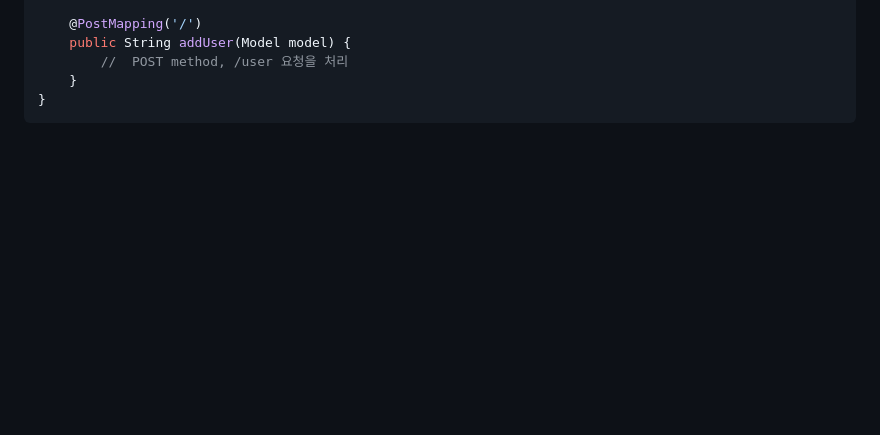
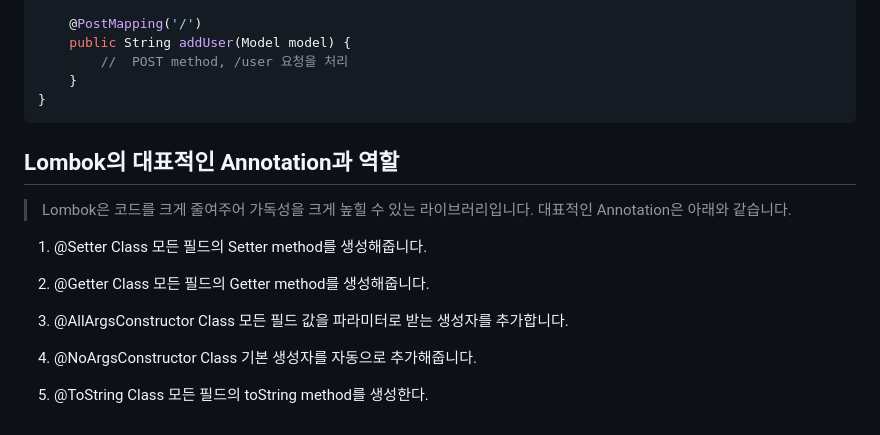
Before and after one commit to cutehanchankyo/TIL, a Markdown page: Spring/Annotation/Annotation.md, the part around the change. Rendered like a GitHub page; blank space fills up the shorter version.

Commit message:
add Lombok

````diff
--- a/Spring/Annotation/Annotation.md
+++ b/Spring/Annotation/Annotation.md
@@ -154,3 +154,22 @@ public class UserController {
     }
 }
 ```
+
+## Lombok의 대표적인 Annotation과 역할
+
+>Lombok은 코드를 크게 줄여주어 가독성을 크게 높힐 수 있는 라이브러리입니다. 대표적인 Annotation은 아래와 같습니다.
+
+1. @Setter
+Class 모든 필드의 Setter method를 생성해줍니다.
+
+2. @Getter
+Class 모든 필드의 Getter method를 생성해줍니다.
+
+3. @AllArgsConstructor
+Class 모든 필드 값을 파라미터로 받는 생성자를 추가합니다.
+
+4. @NoArgsConstructor
+Class 기본 생성자를 자동으로 추가해줍니다.
+
+5. @ToString
+Class 모든 필드의 toString method를 생성한다.
````
